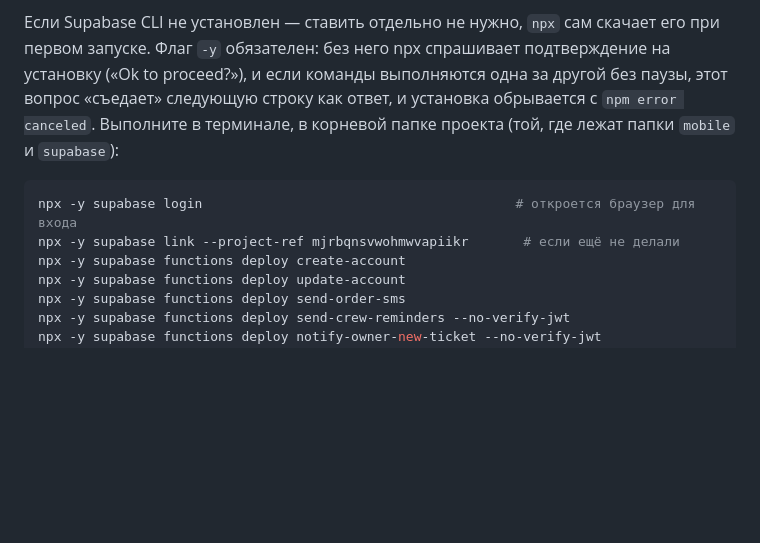
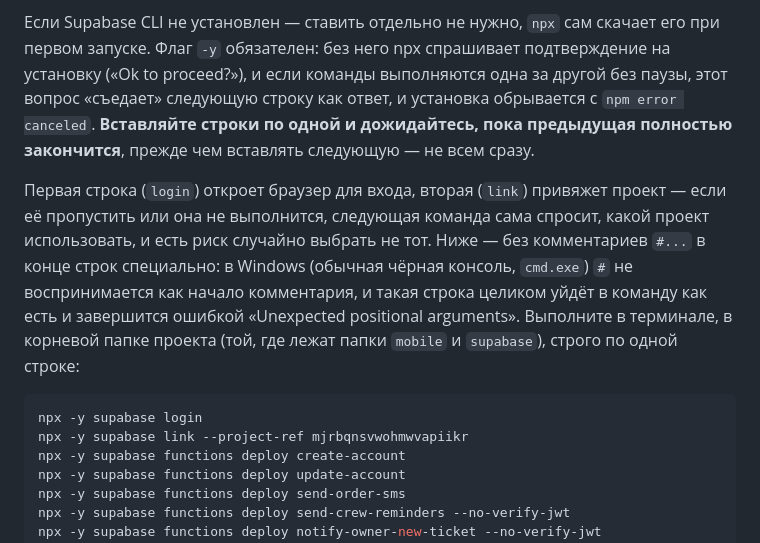
Before and after one commit to dubrowinnet-rgb/md-trans, a Markdown page: supabase/README.md, the part around the change. Rendered like a GitHub page; blank space fills up the shorter version.

Commit message:
Убрать инлайн-комментарии # из команд деплоя в supabase/README.md
На Windows (cmd.exe) # не считается началом комментария, поэтому
скопированная целиком строка с ним падала с ошибкой «Unexpected
positional arguments» — реальный репорт Максима: login и link не
выполнились по этой причине, а деплой из-за этого попал в интерактивный
выбор проекта.

Co-Authored-By: Claude Sonnet 5 <noreply@anthropic.com>
Claude-Session: https://claude.ai/code/session_01DoaaarFAxZUX7MdVze1GY6

````diff
--- a/supabase/README.md
+++ b/supabase/README.md
@@ -154,13 +154,22 @@ supabase db push
 скачает его при первом запуске. Флаг `-y` обязателен: без него npx
 спрашивает подтверждение на установку («Ok to proceed?»), и если команды
 выполняются одна за другой без паузы, этот вопрос «съедает» следующую
-строку как ответ, и установка обрывается с `npm error canceled`. Выполните
-в терминале, в корневой папке проекта (той, где лежат папки `mobile` и
-`supabase`):
+строку как ответ, и установка обрывается с `npm error canceled`. **Вставляйте
+строки по одной и дожидайтесь, пока предыдущая полностью закончится**, прежде
+чем вставлять следующую — не всем сразу.
+
+Первая строка (`login`) откроет браузер для входа, вторая (`link`) привяжет
+проект — если её пропустить или она не выполнится, следующая команда сама
+спросит, какой проект использовать, и есть риск случайно выбрать не тот.
+Ниже — без комментариев `#...` в конце строк специально: в Windows (обычная
+чёрная консоль, `cmd.exe`) `#` не воспринимается как начало комментария, и
+такая строка целиком уйдёт в команду как есть и завершится ошибкой
+«Unexpected positional arguments». Выполните в терминале, в корневой папке
+проекта (той, где лежат папки `mobile` и `supabase`), строго по одной строке:
 
 ```bash
-npx -y supabase login                                        # откроется браузер для входа
-npx -y supabase link --project-ref mjrbqnsvwohmwvapiikr       # если ещё не делали
+npx -y supabase login
+npx -y supabase link --project-ref mjrbqnsvwohmwvapiikr
 npx -y supabase functions deploy create-account
 npx -y supabase functions deploy update-account
 npx -y supabase functions deploy send-order-sms
````
